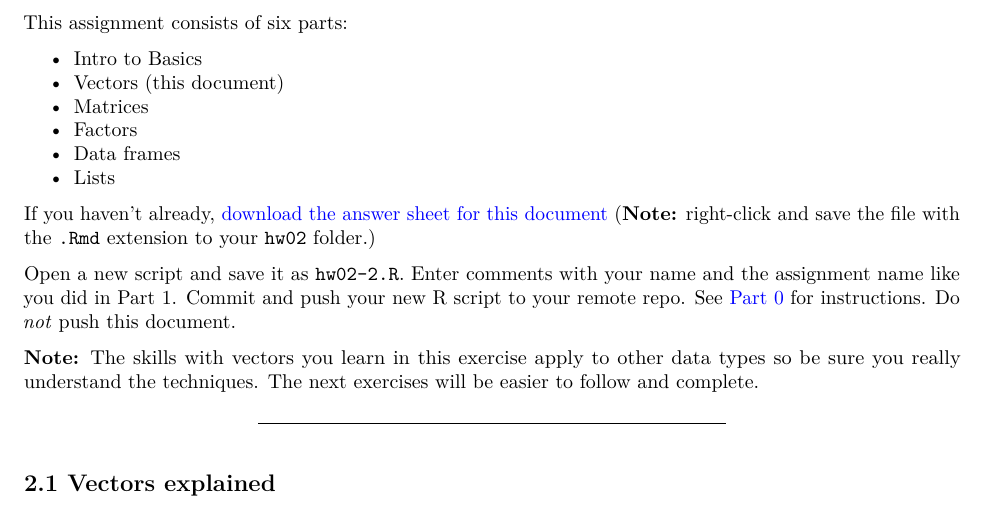
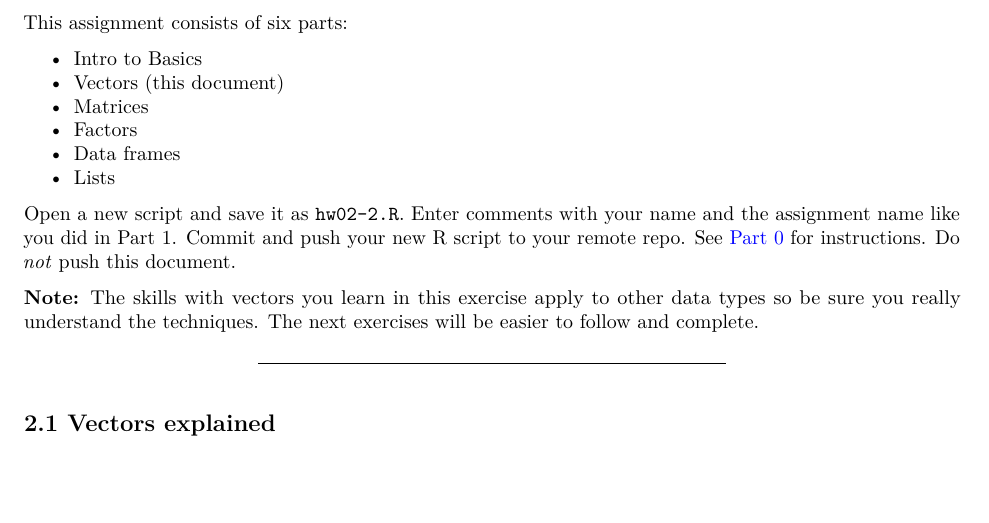
Before and after one commit to SEMO-GABD/SEMO-GABD.github.io, an R Markdown document (assignments/hw02/02_vectors.Rmd): part of page 1 of 10, cut so that both start at the same text, the shorter picture padded with empty space. The pictures show the output file assignments/hw02/02_vectors.pdf that the author committed with the source.

Commit message:
Removed reference to the answer sheet.

```diff
--- a/assignments/hw02/02_vectors.Rmd
+++ b/assignments/hw02/02_vectors.Rmd
@@ -21,9 +21,6 @@ This assignment consists of six parts:
 - Factors
 - Data frames
 - Lists
-
-If you haven't already, [download the answer sheet for this document](https://raw.githubusercontent.com/SEMO-GABD/semo-gabd.github.io/master/assignments/hw02/answer_sheets/02_vectors_answers.Rmd) (**Note:** right-click and save the file with the `.Rmd` extension to your `hw02` folder.)
-
 
 Open a new script and save it as `hw02-2.R`. Enter comments with your name and the assignment name like you did in Part 1. Commit and push your new R script to your remote repo. See [Part 0](./00_intro.html) for instructions. Do *not* push this document.
 
```
Also changed, not shown: assignments/hw02/02_vectors.html, assignments/hw02/02_vectors.pdf.
